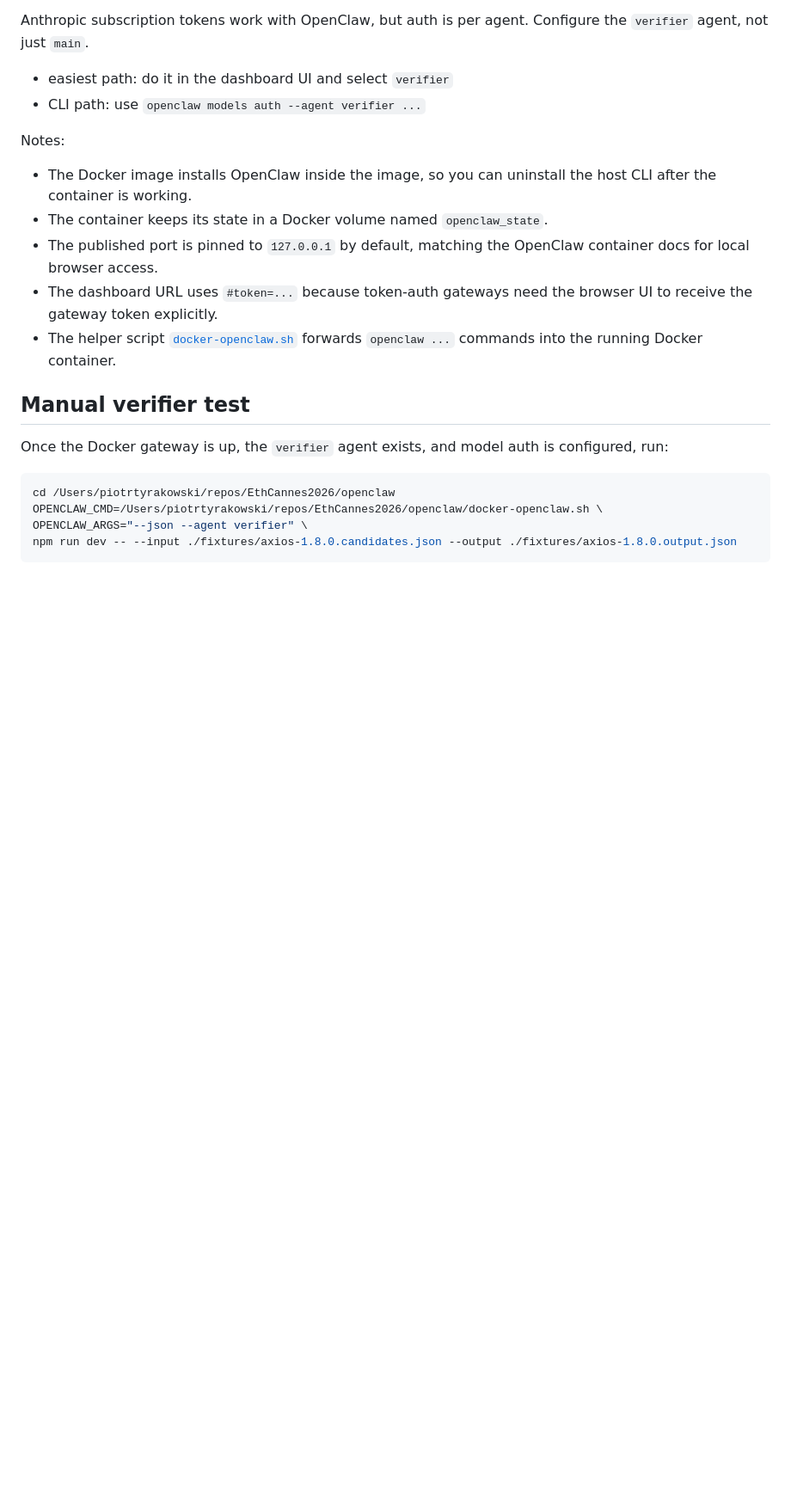
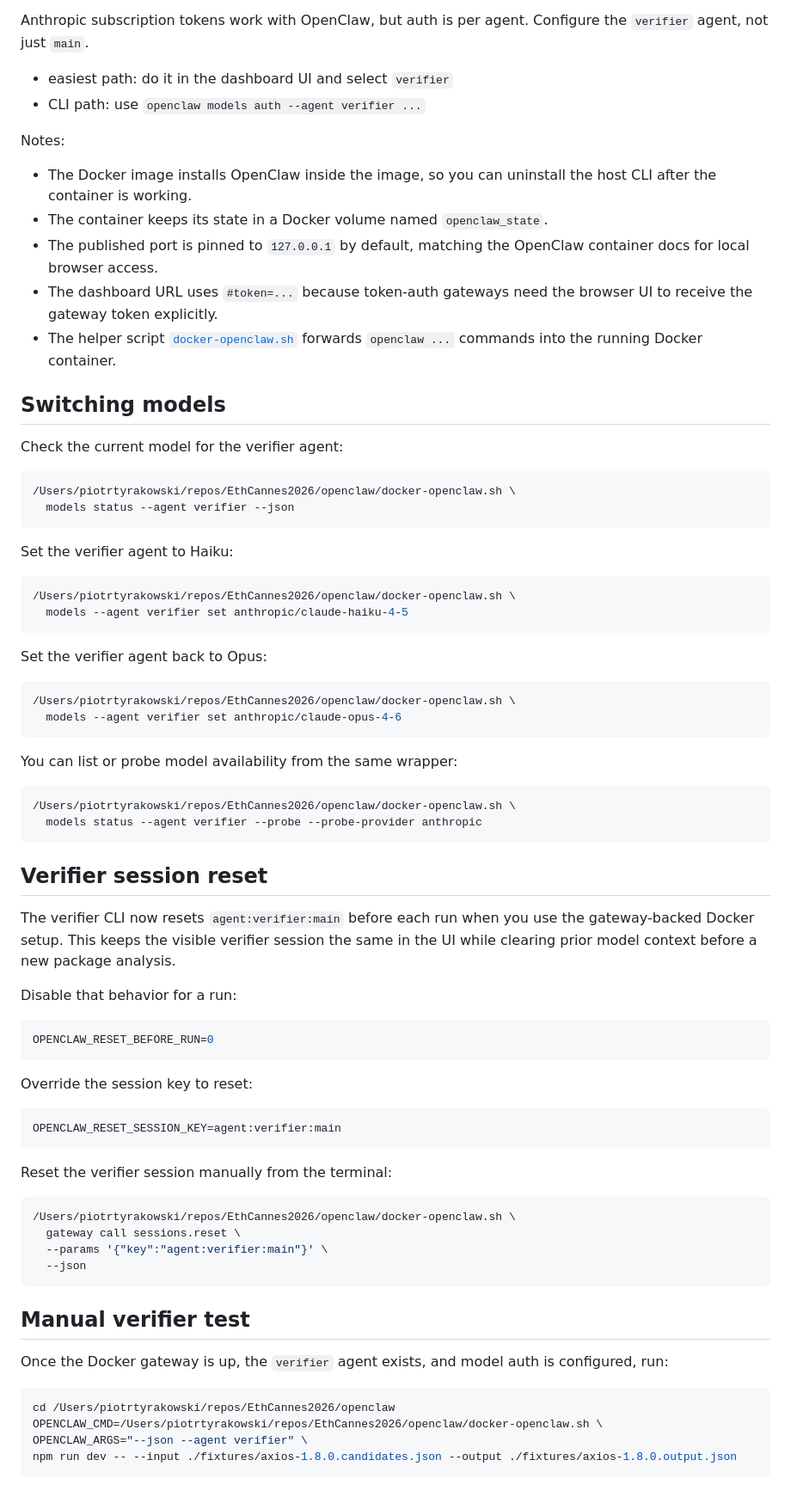
Before and after one commit to kryczkal/EthCannes2026, a Markdown page: openclaw/README.md, the part around one of its changes. Shown at 86% size. Drawn GitHub-style; blank space fills up the shorter version.

Commit message:
Document OpenClaw model switching and session reset

````diff
--- a/openclaw/README.md
+++ b/openclaw/README.md
@@ -105,6 +126,61 @@ Notes:
 - The dashboard URL uses `#token=...` because token-auth gateways need the browser UI to receive the gateway token explicitly.
 - The helper script [`docker-openclaw.sh`](/Users/piotrtyrakowski/repos/EthCannes2026/openclaw/docker-openclaw.sh) forwards `openclaw ...` commands into the running Docker container.
 
+## Switching models
+
+Check the current model for the verifier agent:
+
+```bash
+/Users/piotrtyrakowski/repos/EthCannes2026/openclaw/docker-openclaw.sh \
+  models status --agent verifier --json
+```
+
+Set the verifier agent to Haiku:
+
+```bash
+/Users/piotrtyrakowski/repos/EthCannes2026/openclaw/docker-openclaw.sh \
+  models --agent verifier set anthropic/claude-haiku-4-5
+```
+
+Set the verifier agent back to Opus:
+
+```bash
+/Users/piotrtyrakowski/repos/EthCannes2026/openclaw/docker-openclaw.sh \
+  models --agent verifier set anthropic/claude-opus-4-6
+```
+
+You can list or probe model availability from the same wrapper:
+
+```bash
+/Users/piotrtyrakowski/repos/EthCannes2026/openclaw/docker-openclaw.sh \
+  models status --agent verifier --probe --probe-provider anthropic
+```
+
+## Verifier session reset
+
+The verifier CLI now resets `agent:verifier:main` before each run when you use the gateway-backed Docker setup. This keeps the visible verifier session the same in the UI while clearing prior model context before a new package analysis.
+
+Disable that behavior for a run:
+
+```bash
+OPENCLAW_RESET_BEFORE_RUN=0
+```
+
+Override the session key to reset:
+
+```bash
+OPENCLAW_RESET_SESSION_KEY=agent:verifier:main
+```
+
+Reset the verifier session manually from the terminal:
+
+```bash
+/Users/piotrtyrakowski/repos/EthCannes2026/openclaw/docker-openclaw.sh \
+  gateway call sessions.reset \
+  --params '{"key":"agent:verifier:main"}' \
+  --json
+```
+
 ## Manual verifier test
 
 Once the Docker gateway is up, the `verifier` agent exists, and model auth is configured, run:
````
Also changed, not shown: other parts of openclaw/README.md (+21 -0 lines), README.md (+4 -0 lines), 1 other file.
